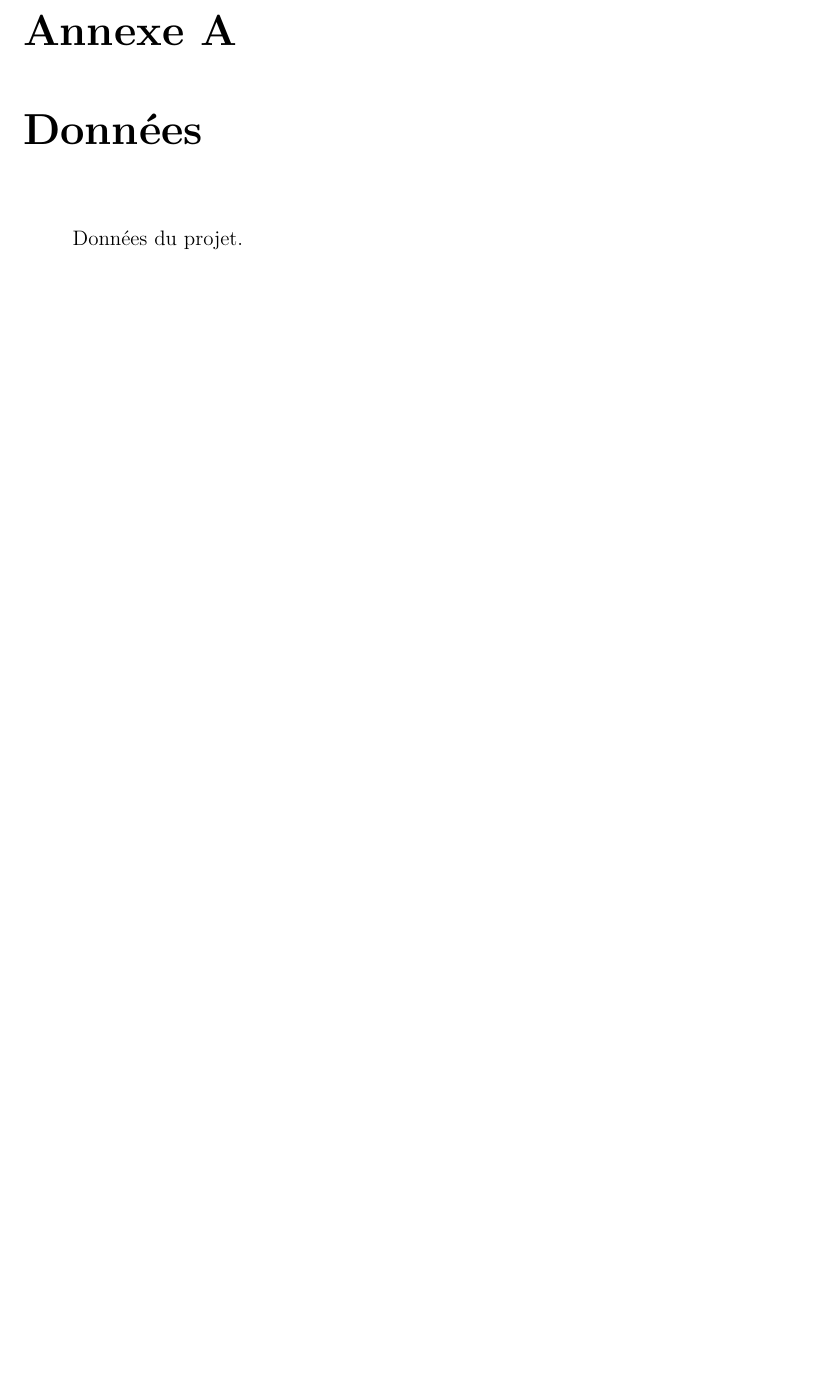
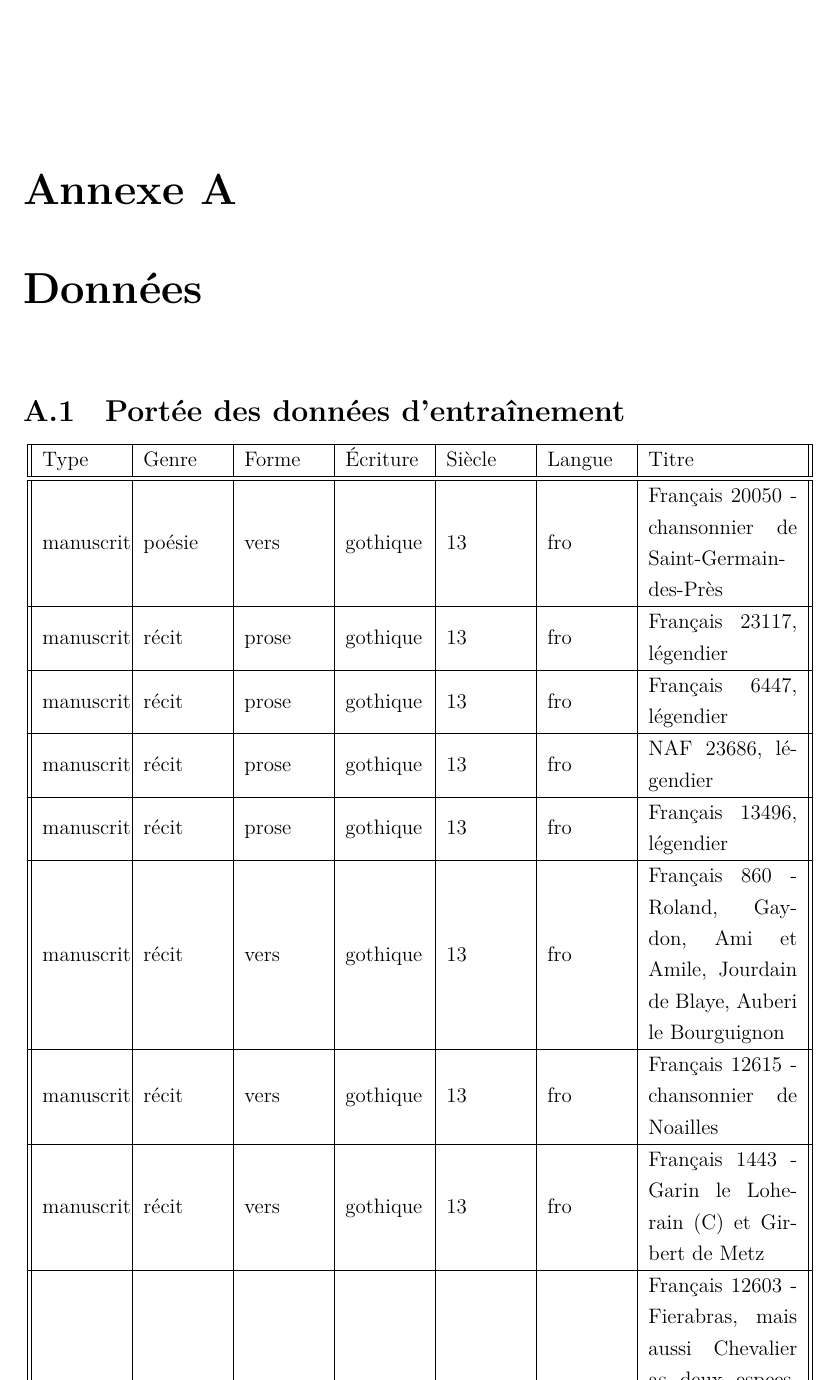
Before and after one commit to kat-kel/TNAH-Memoire, a LaTeX thesis (latex/main.tex, which reads latex/sections/data/data.tex): part of page 65 of 77 before the commit and part of page 66 of 77 after it, cut at the place of the change, the shorter picture padded with empty space. Compiled offline with XeLaTeX.

```diff
--- a/latex/sections/data/data.tex
+++ b/latex/sections/data/data.tex
@@ -4,8 +4,51 @@
 \usepackage{blindtext}
 \begin{document}
 
-
-Données du projet.
+\section{Portée des données d'entraînement}
+\label{data:portee}
+\begin{center}
+\begin{tabular}[c]{| *{6}{| m{1.6cm}} | m{3cm} ||}
+\hline
+Type & Genre & Forme & Écriture & Siècle & Langue & Titre \\
+\hline \hline
+%2
+manuscrit & poésie & vers & gothique & 13 & fro & Français 20050   - chansonnier de Saint-Germain-des-Près \\
+\hline
+%3
+manuscrit & récit & prose & gothique & 13 & fro & Français 23117, légendier\\
+\hline
+%4
+manuscrit & récit & prose & gothique & 13 & fro & Français 6447, légendier\\
+\hline
+%5
+manuscrit & récit & prose & gothique & 13 & fro & NAF 23686, légendier\\
+\hline
+%6
+manuscrit & récit & prose & gothique & 13 & fro & Français 13496, légendier\\
+\hline
+%7
+manuscrit & récit & vers & gothique & 13 & fro & Français 860 - Roland, Gaydon, Ami et Amile, Jourdain de Blaye, Auberi le Bourguignon\\
+\hline
+%8
+manuscrit & récit & vers & gothique & 13 & fro & Français 12615  - chansonnier de Noailles\\
+\hline
+%9
+manuscrit & récit & vers & gothique & 13 & fro & Français 1443 - Garin le Loherain (C) et Girbert de Metz\\
+\hline
+%10
+manuscrit & récit & vers & gothique & 13 & fro & Français 12603 - Fierabras, mais aussi Chevalier as deux espees, Chevalier au Lyon, Eneas, Wace:Brut, Adenet:EnfancesOgier, Fabliaux, Lai de l'Ombre, Raoul de Houdenc:Songe d'Enfer, Fables de Marie de Fance\\
+\hline
+%11
+manuscrit & récit & vers & gothique & 13 & fro & Français 12558  - Chevalier au Cygne, Chanson d'Antioche, Chanson de Jérusalem\\
+\hline
+%12
+manuscrit & récit & vers & gothique & 13 & fro & Français 1598 - Aspremont, Anséïs de Carthage\\
+\hline
+%13
+manuscrit & récit & prose & gothique & 13 & fro & Français 185, légendier\\
+\hline
+\end{tabular}
+\end{center}
 
 
 \end{document}
```
Also changed, not shown: bib.bib (+8 -0 lines), 1 other file.
